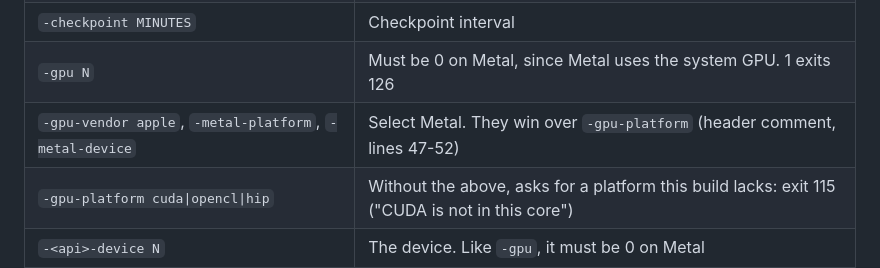
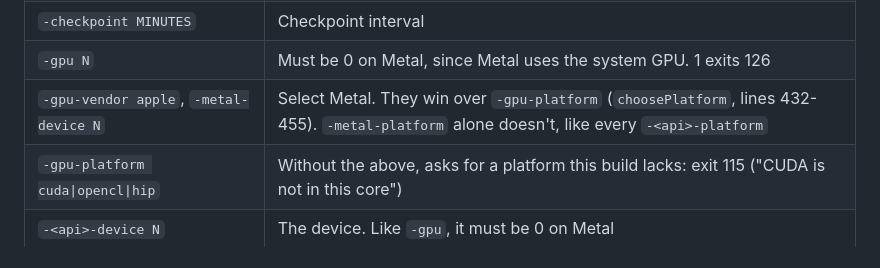
Before and after one commit to RedesignedRobot/fah-core-metal, a Markdown page: docs/PACKAGING.md, the part around the change. GitHub-like rendering.

Commit message:
PACKAGING.md: only -metal-device and -gpu-vendor apple select Metal; -metal-platform is accepted and unused

```diff
--- a/docs/PACKAGING.md
+++ b/docs/PACKAGING.md
@@ -49,7 +49,7 @@ adds (`packaging-guide/REPORT.md` section 7, cases client-args and metal-args).
 | `-lifeline PID` | minicore exits 103 when that pid is gone |
 | `-checkpoint MINUTES` | Checkpoint interval |
 | `-gpu N` | Must be 0 on Metal, since Metal uses the system GPU. 1 exits 126 |
-| `-gpu-vendor apple`, `-metal-platform`, `-metal-device` | Select Metal. They win over `-gpu-platform` (header comment, lines 47-52) |
+| `-gpu-vendor apple`, `-metal-device N` | Select Metal. They win over `-gpu-platform` (`choosePlatform`, lines 432-455). `-metal-platform` alone doesn't, like every `-<api>-platform` |
 | `-gpu-platform cuda\|opencl\|hip` | Without the above, asks for a platform this build lacks: exit 115 ("CUDA is not in this core") |
 | `-<api>-device N` | The device. Like `-gpu`, it must be 0 on Metal |
 | `-<api>-platform N` | Accepted, unused |
```
